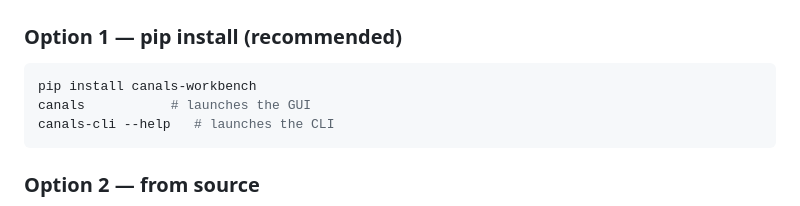
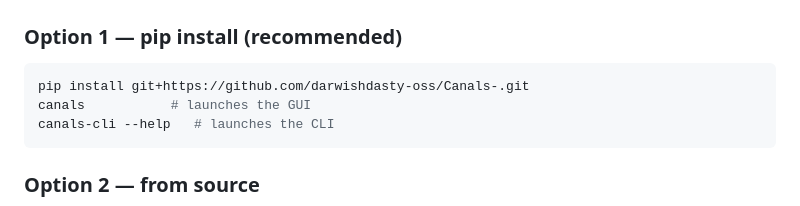
Before and after one commit to darwishdasty-oss/Canals-, a Markdown page: README.md, the part around the change. GitHub-like rendering.

Commit message:
Install from Git until PyPI publication

````diff
--- a/README.md
+++ b/README.md
@@ -24,7 +24,7 @@ This is the **Canals sub-package of CCW** extracted into its own installable, di
 ### Option 1 — pip install (recommended)
 
 ```bash
-pip install canals-workbench
+pip install git+https://github.com/darwishdasty-oss/Canals-.git
 canals           # launches the GUI
 canals-cli --help   # launches the CLI
 ```
````
